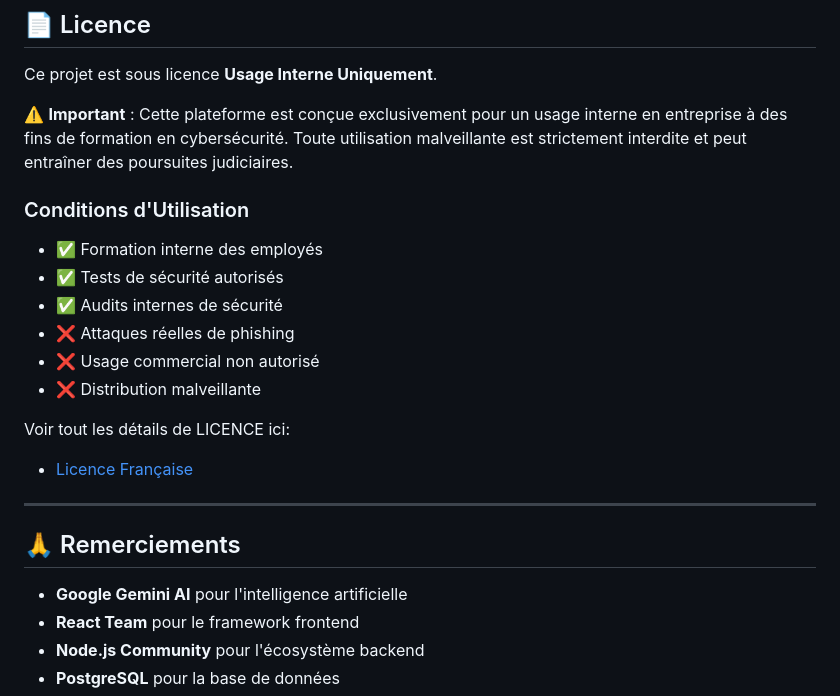
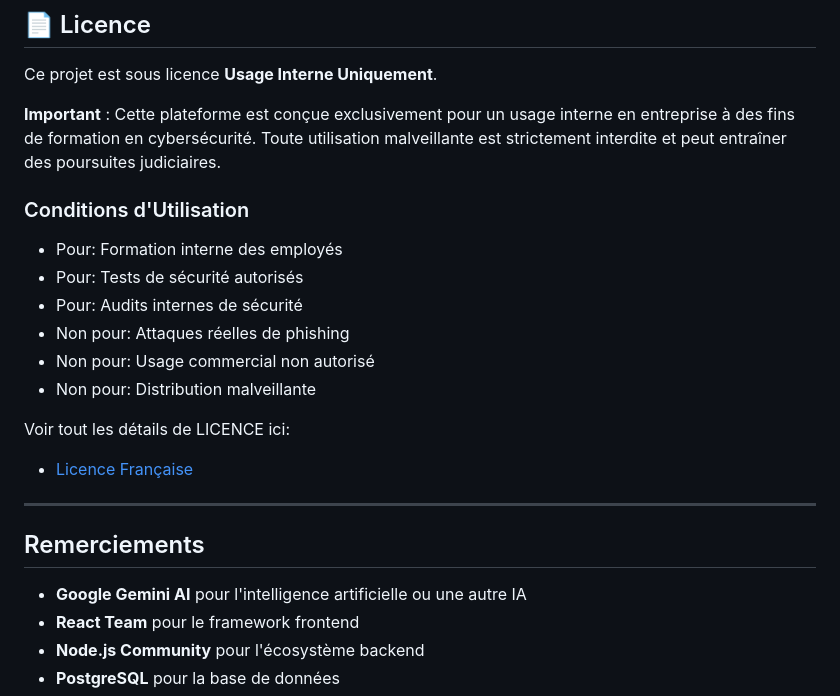
Before and after one commit to rudiansahganteng/cyber-prevention-tool, a Markdown page: readme-fr.md, the part around one of its changes. GitHub-like rendering.

```diff
--- a/readme-fr.md
+++ b/readme-fr.md
@@ -243,24 +121,24 @@ BASE_URL=https://phishguard.votre-domaine.com
 
 Ce projet est sous licence **Usage Interne Uniquement**.
 
-⚠️ **Important** : Cette plateforme est conçue exclusivement pour un usage interne en entreprise à des fins de formation en cybersécurité. Toute utilisation malveillante est strictement interdite et peut entraîner des poursuites judiciaires.
+**Important** : Cette plateforme est conçue exclusivement pour un usage interne en entreprise à des fins de formation en cybersécurité. Toute utilisation malveillante est strictement interdite et peut entraîner des poursuites judiciaires.
 
 ### Conditions d'Utilisation
-- ✅ Formation interne des employés
-- ✅ Tests de sécurité autorisés
-- ✅ Audits internes de sécurité
-- ❌ Attaques réelles de phishing
-- ❌ Usage commercial non autorisé
-- ❌ Distribution malveillante
+- Pour: Formation interne des employés
+- Pour: Tests de sécurité autorisés
+- Pour: Audits internes de sécurité
+- Non pour: Attaques réelles de phishing
+- Non pour: Usage commercial non autorisé
+- Non pour: Distribution malveillante
 
 Voir tout les détails de LICENCE ici:
 - [Licence Française](https://github.com/Reaper-Official/cyber-prevention-tool/blob/main/LICENSE)
 
 ---
 
-## 🙏 Remerciements
+## Remerciements
 
-- **Google Gemini AI** pour l'intelligence artificielle
+- **Google Gemini AI** pour l'intelligence artificielle ou une autre IA
 - **React Team** pour le framework frontend
 - **Node.js Community** pour l'écosystème backend
 - **PostgreSQL** pour la base de données
```
Also changed, not shown: other parts of readme-fr.md (+10 -132 lines).
